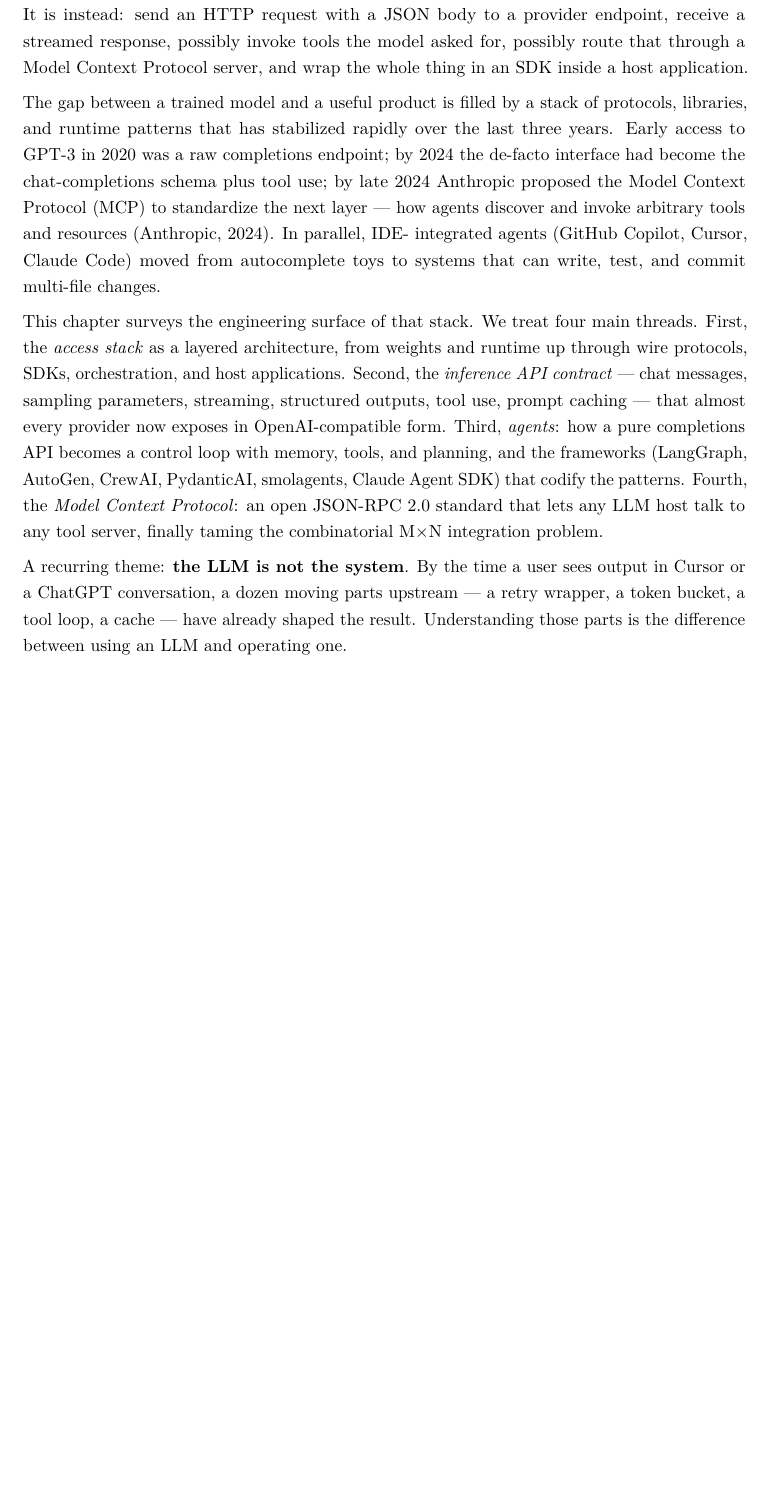
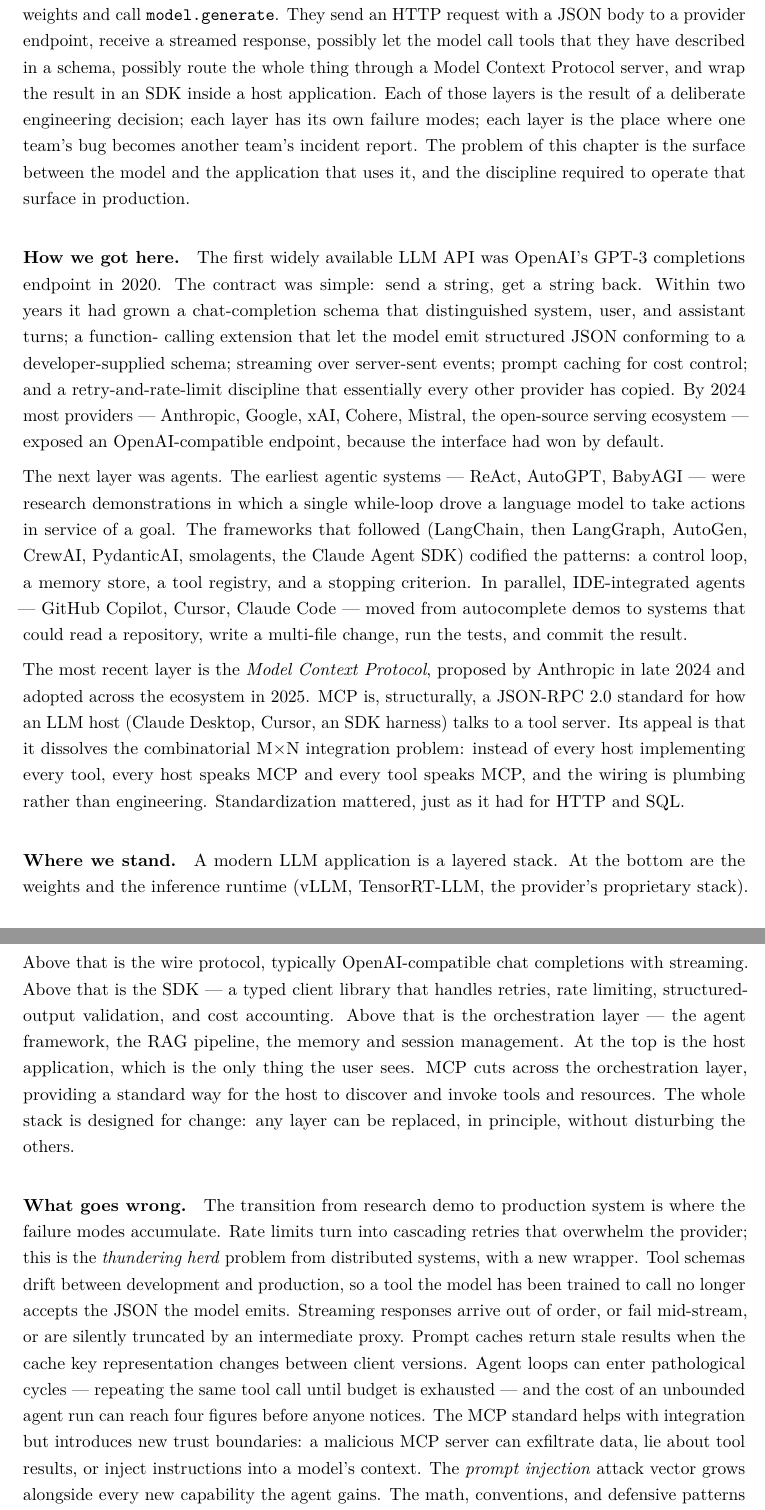
Before and after one commit to lima-bravo/llm-systems-reader, a LaTeX document (main.tex, which reads weeks/week11_access_apis_agents_mcp.tex): part of page 204 of 245 before the commit and two parts of pages 204 and 205 of 246 after it, the two joined at a grey line, cut so that both start at the same text, the shorter picture padded with empty space. Compiled offline with pdfLaTeX.

Commit message:
Wave 5.12: Add Sagan-voiced narrative prologue to CH11 APIs/Agents/MCP
Replaces the existing Introduction with a Setting the Scene
subsection covering the four-beat narrative:
- Problem: the surface between the model and the application that
  uses it, and the discipline required to operate that surface
- How we got here: OpenAI completions 2020, chat-completions plus
  function calling, streaming and prompt caching, OpenAI-compatible
  becoming the default; ReAct and AutoGPT, LangGraph/AutoGen/
  CrewAI/PydanticAI/smolagents/Claude Agent SDK; Anthropic's MCP
  late 2024 dissolving the M*N integration problem
- Where we stand: layered stack from weights and runtime up
  through wire protocol, SDK, orchestration, host app; MCP across
  the orchestration layer
- What goes wrong: thundering-herd retries, tool-schema drift,
  streaming failures, stale prompt cache, pathological agent
  loops with runaway cost, MCP trust boundaries and prompt
  injection growing alongside agent capabilities

Establishes why the chapter's contracts (streaming protocol, tool
schema, agent-loop invariants, MCP transport) are the discipline
the prologue's surface-level problems demand.

```diff
--- a/weeks/week11_access_apis_agents_mcp.tex
+++ b/weeks/week11_access_apis_agents_mcp.tex
@@ -9,3 +5,0 @@
-\emph{how do engineers actually use it}? The answer in 2026 is
-almost never ``load the weights into memory and call
-\texttt{model.generate}.'' It is instead: send an HTTP request
@@ -12,39 +11,80 @@
+weights and call \texttt{model.generate}. They send an HTTP request
 with a JSON body to a provider endpoint, receive a streamed
-response, possibly invoke tools the model asked for, possibly
-route that through a Model Context Protocol server, and wrap the
-whole thing in an SDK inside a host application.
+response, possibly let the model call tools that they have
+described in a schema, possibly route the whole thing through a
+Model Context Protocol server, and wrap the result in an SDK
+inside a host application. Each of those layers is the result of
+a deliberate engineering decision; each layer has its own failure
+modes; each layer is the place where one team's bug becomes another
+team's incident report. The problem of this chapter is the surface
+between the model and the application that uses it, and the
+discipline required to operate that surface in production.
 
-The gap between a trained model and a useful product is filled by
-a stack of protocols, libraries, and runtime patterns that has
-stabilized rapidly over the last three years. Early access to GPT-3
-in 2020 was a raw completions endpoint; by 2024 the de-facto
-interface had become the chat-completions schema plus tool use;
-by late 2024 Anthropic proposed the Model Context Protocol (MCP)
-to standardize the next layer --- how agents discover and invoke
-arbitrary tools and resources \citep{mcp_intro}. In parallel, IDE-
-integrated agents (GitHub Copilot, Cursor, Claude Code) moved from
-autocomplete toys to systems that can write, test, and commit
-multi-file changes.
+\paragraph{How we got here.}
+The first widely available LLM API was OpenAI's GPT-3 completions
+endpoint in 2020. The contract was simple: send a string, get a
+string back. Within two years it had grown a chat-completion schema
+that distinguished system, user, and assistant turns; a function-
+calling extension that let the model emit structured JSON conforming
+to a developer-supplied schema; streaming over server-sent events;
+prompt caching for cost control; and a retry-and-rate-limit
+discipline that essentially every other provider has copied. By
+2024 most providers --- Anthropic, Google, xAI, Cohere, Mistral,
+the open-source serving ecosystem --- exposed an OpenAI-compatible
+endpoint, because the interface had won by default.
 
-This chapter surveys the engineering surface of that stack. We
-treat four main threads. First, the \emph{access stack} as a
-layered architecture, from weights and runtime up through wire
-protocols, SDKs, orchestration, and host applications. Second,
-the \emph{inference API contract} --- chat messages, sampling
-parameters, streaming, structured outputs, tool use, prompt
-caching --- that almost every provider now exposes in
-OpenAI-compatible form. Third, \emph{agents}: how a pure
-completions API becomes a control loop with memory, tools, and
-planning, and the frameworks (LangGraph, AutoGen, CrewAI,
-PydanticAI, smolagents, Claude Agent SDK) that codify the
-patterns. Fourth, the \emph{Model Context Protocol}: an open
-JSON-RPC 2.0 standard that lets any LLM host talk to any tool
-server, finally taming the combinatorial M$\times$N integration
-problem.
+The next layer was agents. The earliest agentic systems --- ReAct,
+AutoGPT, BabyAGI --- were research demonstrations in which a
+single while-loop drove a language model to take actions in service
+of a goal. The frameworks that followed (LangChain, then LangGraph,
+AutoGen, CrewAI, PydanticAI, smolagents, the Claude Agent SDK)
+codified the patterns: a control loop, a memory store, a tool
+registry, and a stopping criterion. In parallel, IDE-integrated
+agents --- GitHub Copilot, Cursor, Claude Code --- moved from
+autocomplete demos to systems that could read a repository, write a
+multi-file change, run the tests, and commit the result.
 
-A recurring theme: \textbf{the LLM is not the system}. By the time
-a user sees output in Cursor or a ChatGPT conversation, a dozen
-moving parts upstream --- a retry wrapper, a token bucket, a tool
-loop, a cache --- have already shaped the result. Understanding
-those parts is the difference between using an LLM and operating
-one.
+The most recent layer is the \emph{Model Context Protocol},
+proposed by Anthropic in late 2024 and adopted across the
+ecosystem in 2025. MCP is, structurally, a JSON-RPC 2.0 standard
+for how an LLM host (Claude Desktop, Cursor, an SDK harness) talks
+to a tool server. Its appeal is that it dissolves the
+combinatorial M$\times$N integration problem: instead of every host
+implementing every tool, every host speaks MCP and every tool
+speaks MCP, and the wiring is plumbing rather than engineering.
+Standardization mattered, just as it had for HTTP and SQL.
+
+\paragraph{Where we stand.}
+A modern LLM application is a layered stack. At the bottom are the
+weights and the inference runtime (vLLM, TensorRT-LLM, the
+provider's proprietary stack). Above that is the wire protocol,
+typically OpenAI-compatible chat completions with streaming. Above
+that is the SDK --- a typed client library that handles retries,
+rate limiting, structured-output validation, and cost accounting.
+Above that is the orchestration layer --- the agent framework, the
+RAG pipeline, the memory and session management. At the top is the
+host application, which is the only thing the user sees. MCP cuts
+across the orchestration layer, providing a standard way for the
+host to discover and invoke tools and resources. The whole stack is
+designed for change: any layer can be replaced, in principle,
+without disturbing the others.
+
+\paragraph{What goes wrong.}
+The transition from research demo to production system is where the
+failure modes accumulate. Rate limits turn into cascading retries
+that overwhelm the provider; this is the \emph{thundering herd}
+problem from distributed systems, with a new wrapper. Tool
+schemas drift between development and production, so a tool the
+model has been trained to call no longer accepts the JSON the model
+emits. Streaming responses arrive out of order, or fail
+mid-stream, or are silently truncated by an intermediate proxy.
+Prompt caches return stale results when the cache key
+representation changes between client versions. Agent loops can
+enter pathological cycles --- repeating the same tool call until
+budget is exhausted --- and the cost of an unbounded agent run can
+reach four figures before anyone notices. The MCP standard helps
+with integration but introduces new trust boundaries: a malicious
+MCP server can exfiltrate data, lie about tool results, or inject
+instructions into a model's context. The \emph{prompt injection}
+attack vector grows alongside every new capability the agent gains.
+The math, conventions, and defensive patterns in this chapter ---
```
Also changed, not shown: llm_systems_reader.pdf, weeks/week11_access_apis_agents_mcp.tex (16 more changed lines).
